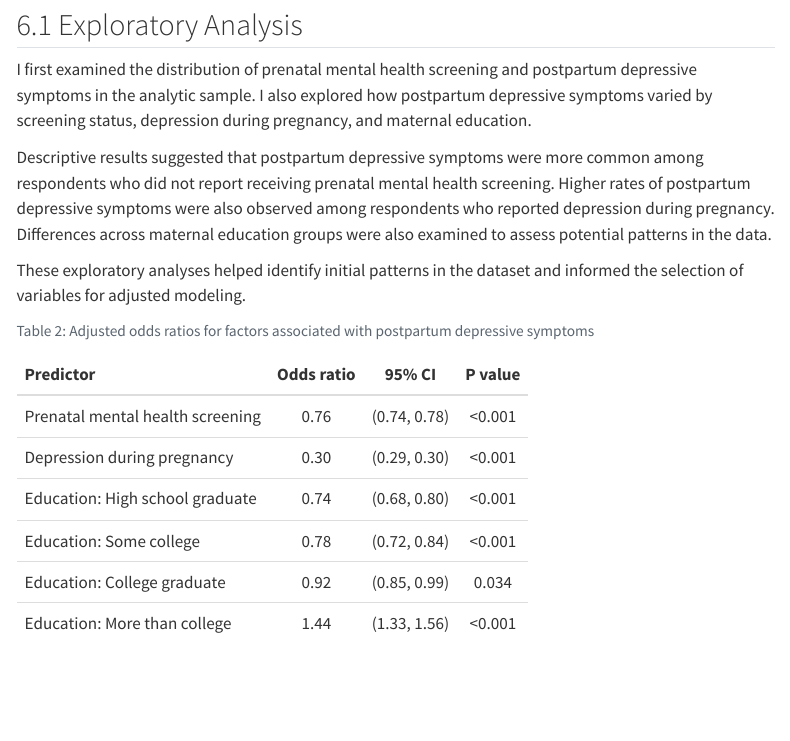
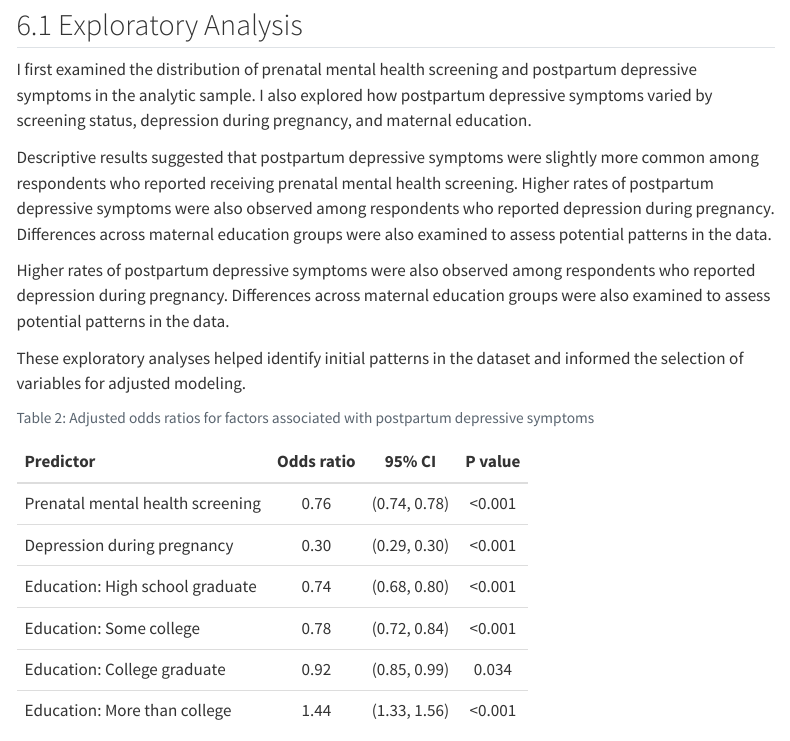
Before and after one commit to alex8528/TejadaStrop-MADA-project, a Quarto document (products/manuscript/Manuscript.qmd): the page in a window 1100 px wide, from 4070 px down. Rendered offline with R 4.5, knitr and Pandoc in place of Quarto, with nearby package versions; menus at the side of the page are left out.

Commit message:
Align descriptive results text with screening table

```diff
--- a/products/manuscript/Manuscript.qmd
+++ b/products/manuscript/Manuscript.qmd
@@ -199,7 +199,9 @@ The analytic sample included `r scales::comma(n_analysis)` respondents after exc
 ## Exploratory Analysis
 I first examined the distribution of prenatal mental health screening and postpartum depressive symptoms in the analytic sample. I also explored how postpartum depressive symptoms varied by screening status, depression during pregnancy, and maternal education.
 
-Descriptive results suggested that postpartum depressive symptoms were more common among respondents who did not report receiving prenatal mental health screening. Higher rates of postpartum depressive symptoms were also observed among respondents who reported depression during pregnancy. Differences across maternal education groups were also examined to assess potential patterns in the data.
+Descriptive results suggested that postpartum depressive symptoms were slightly more common among respondents who reported receiving prenatal mental health screening. Higher rates of postpartum depressive symptoms were also observed among respondents who reported depression during pregnancy. Differences across maternal education groups were also examined to assess potential patterns in the data.
+
+Higher rates of postpartum depressive symptoms were also observed among respondents who reported depression during pregnancy. Differences across maternal education groups were also examined to assess potential patterns in the data.
 
 These exploratory analyses helped identify initial patterns in the dataset and informed the selection of variables for adjusted modeling.
 
```
